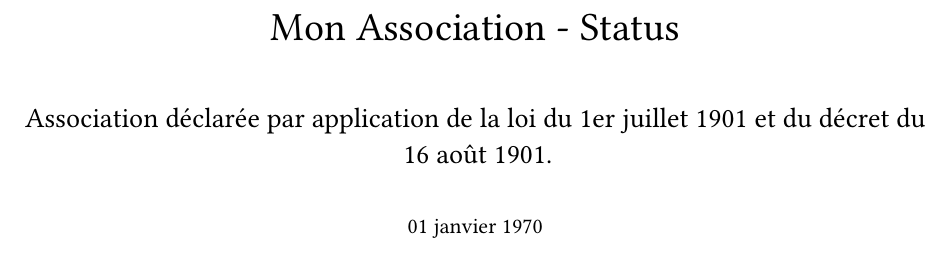
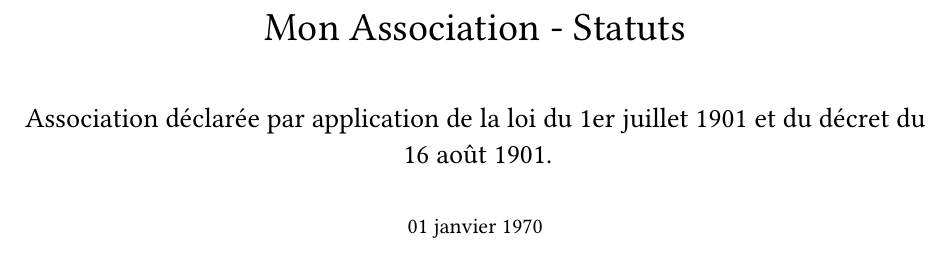
Before and after one commit to coco33920/typst-association-statuts, a Typst document (example.typ, which reads template.typ): part of page 1 of 4, cut so that both start at the same text. Compiled offline with Typst 0.15.

Commit message:
fix typo

```diff
--- a/template.typ
+++ b/template.typ
@@ -33,7 +33,7 @@
     align(center)[
         #set text(weight: "regular", size: 20pt)
         #v(40%)
-        #name - Status\
+        #name - Statuts\
         #v(0.5em)
         #set text(size: 14pt)
         Association déclarée par application de la loi du 1er juillet 1901 et du décret du 16 août 1901.
```
Also changed, not shown: README.md, example.pdf.
